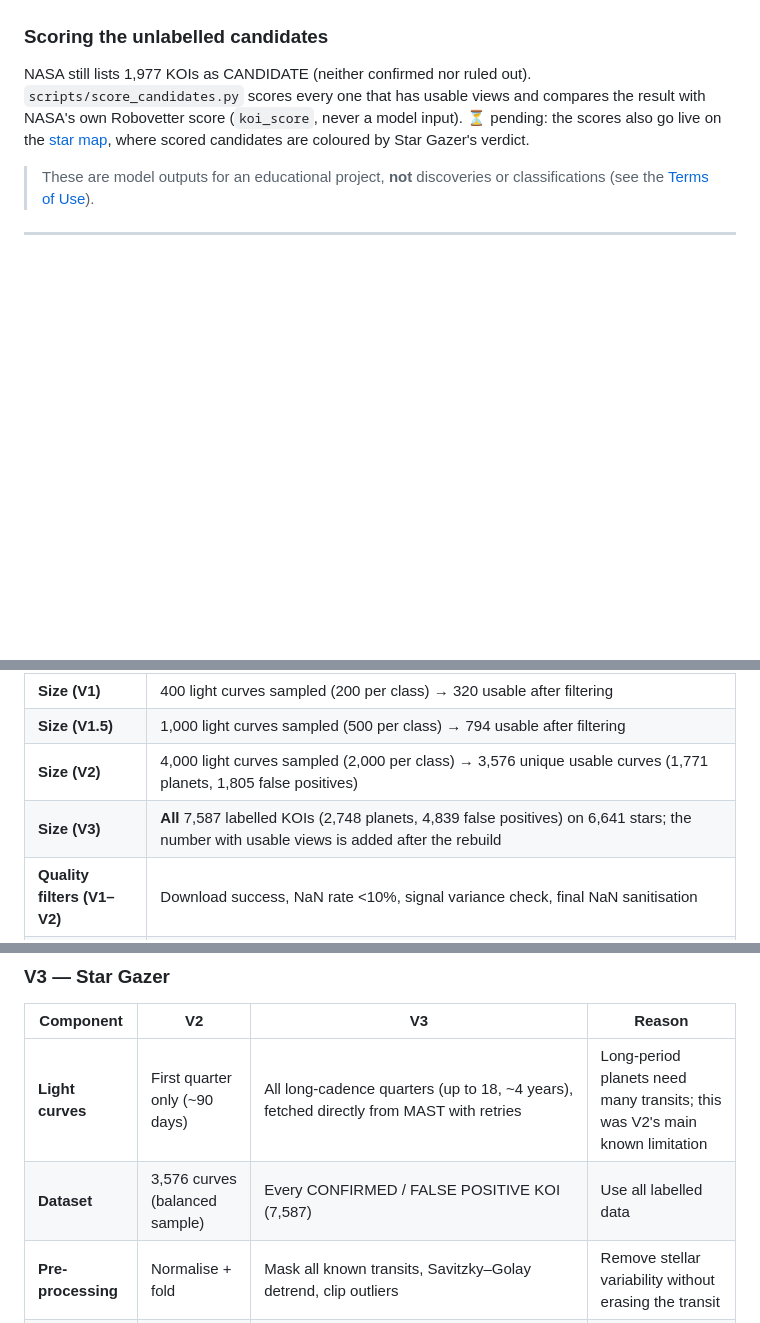
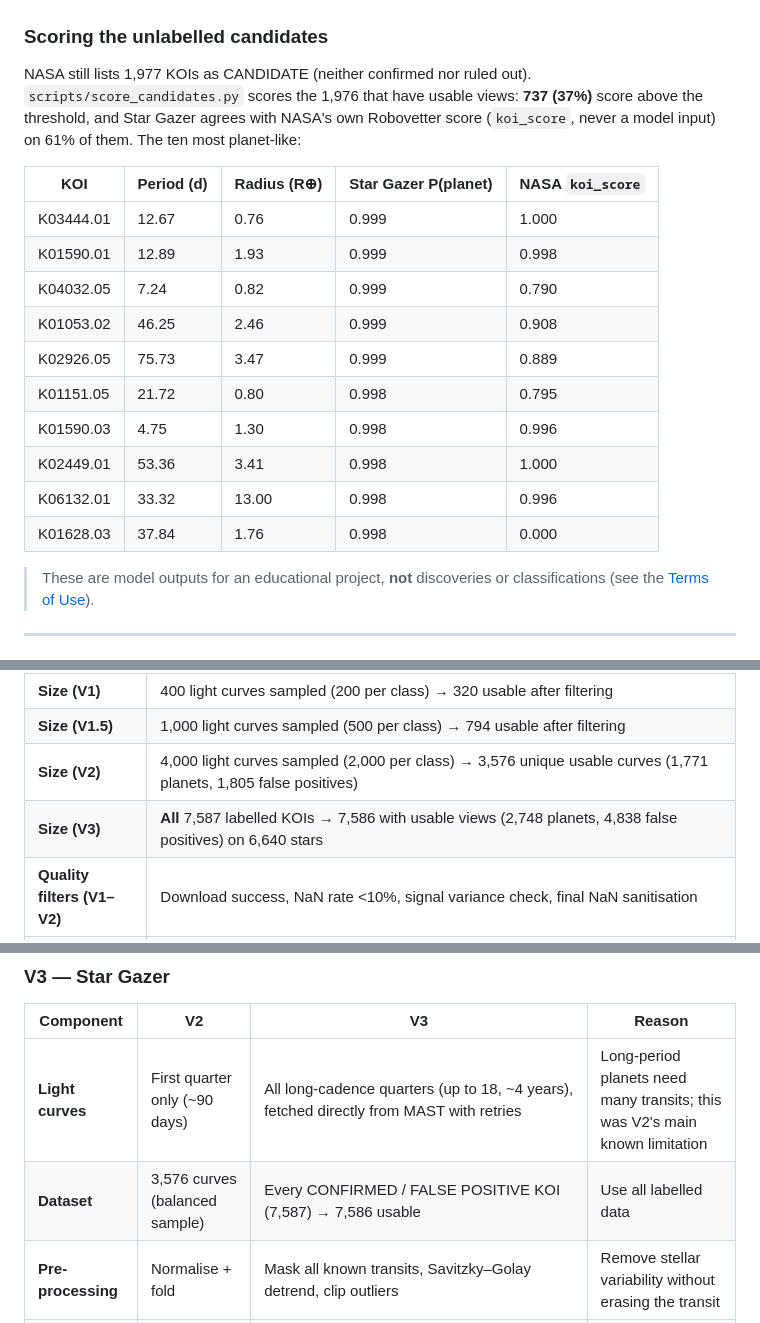
Before and after one commit to med27-coder/cv-project-kepler-exoplanet-detection-inventory, a Markdown page: README.md, 3 parts joined by grey strips. Rendered like a GitHub page; blank space fills up the shorter version.

```diff
--- a/README.md
+++ b/README.md
@@ -97,7 +128,20 @@ The label sets differ (TCEs vs KOIs, Autovetter vs archive dispositions), so thi
 
 ### Scoring the unlabelled candidates
 
-NASA still lists 1,977 KOIs as CANDIDATE (neither confirmed nor ruled out). `scripts/score_candidates.py` scores every one that has usable views and compares the result with NASA's own Robovetter score (`koi_score`, never a model input). ⏳ pending: the scores also go live on the [star map](https://med27-coder.github.io/cv-project-kepler-exoplanet-detection-inventory/), where scored candidates are coloured by Star Gazer's verdict.
+NASA still lists 1,977 KOIs as CANDIDATE (neither confirmed nor ruled out). `scripts/score_candidates.py` scores the 1,976 that have usable views: **737 (37%)** score above the threshold, and Star Gazer agrees with NASA's own Robovetter score (`koi_score`, never a model input) on 61% of them. The ten most planet-like:
+
+| KOI | Period (d) | Radius (R⊕) | Star Gazer P(planet) | NASA `koi_score` |
+|---|---|---|---|---|
+| K03444.01 | 12.67 | 0.76 | 0.999 | 1.000 |
+| K01590.01 | 12.89 | 1.93 | 0.999 | 0.998 |
+| K04032.05 | 7.24 | 0.82 | 0.999 | 0.790 |
+| K01053.02 | 46.25 | 2.46 | 0.999 | 0.908 |
+| K02926.05 | 75.73 | 3.47 | 0.999 | 0.889 |
+| K01151.05 | 21.72 | 0.80 | 0.998 | 0.795 |
+| K01590.03 | 4.75 | 1.30 | 0.998 | 0.996 |
+| K02449.01 | 53.36 | 3.41 | 0.998 | 1.000 |
+| K06132.01 | 33.32 | 13.00 | 0.998 | 0.996 |
+| K01628.03 | 37.84 | 1.76 | 0.998 | 0.000 |
 
 > These are model outputs for an educational project, **not** discoveries or classifications (see the [Terms of Use](TERMS_OF_USE.md)).
 
@@ -142,7 +186,7 @@ Roadmap: [docs/STARMAP_PLAN.md](docs/STARMAP_PLAN.md). Data files: [docs/DATA_DI
 | **Size (V1)** | 400 light curves sampled (200 per class) → 320 usable after filtering |
 | **Size (V1.5)** | 1,000 light curves sampled (500 per class) → 794 usable after filtering |
 | **Size (V2)** | 4,000 light curves sampled (2,000 per class) → 3,576 unique usable curves (1,771 planets, 1,805 false positives) |
-| **Size (V3)** | **All** 7,587 labelled KOIs (2,748 planets, 4,839 false positives) on 6,641 stars; the number with usable views is added after the rebuild |
+| **Size (V3)** | **All** 7,587 labelled KOIs → 7,586 with usable views (2,748 planets, 4,838 false positives) on 6,640 stars |
 | **Quality filters (V1–V2)** | Download success, NaN rate <10%, signal variance check, final NaN sanitisation |
 | **Processing (V3)** | Quality-flagged cadences removed, per-quarter normalisation, all known transits masked, Savitzky–Golay detrending, 3σ upward-outlier clipping, then six binned views per KOI ([details](data/README.md#v3-star-gazer-data)) |
 | **NASA Archive** | https://exoplanetarchive.ipac.caltech.edu |
@@ -232,7 +276,7 @@ The project evolved across four versions. V2 began as a Colab notebook titled "V
 | Component | V2 | V3 | Reason |
 |---|---|---|---|
 | **Light curves** | First quarter only (~90 days) | All long-cadence quarters (up to 18, ~4 years), fetched directly from MAST with retries | Long-period planets need many transits; this was V2's main known limitation |
-| **Dataset** | 3,576 curves (balanced sample) | Every CONFIRMED / FALSE POSITIVE KOI (7,587) | Use all labelled data |
+| **Dataset** | 3,576 curves (balanced sample) | Every CONFIRMED / FALSE POSITIVE KOI (7,587) → 7,586 usable | Use all labelled data |
 | **Pre-processing** | Normalise + fold | Mask all known transits, Savitzky–Golay detrend, clip outliers | Remove stellar variability without erasing the transit |
 | **Inputs** | One 201-point folded curve | Global (2001), local, odd, even, centroid and secondary views + 22 catalog parameters | Each view exposes one false-positive signature |
 | **Model** | Single 1D CNN | Multi-branch CNN + MLP (`src/kepler_cnn/star_gazer.py`) | Mirrors AstroNet / ExoMiner |
```
Also changed, not shown: other parts of README.md (+53 -22 lines), results/version_progress.png (added), results/version_progress_dark.png (added).
